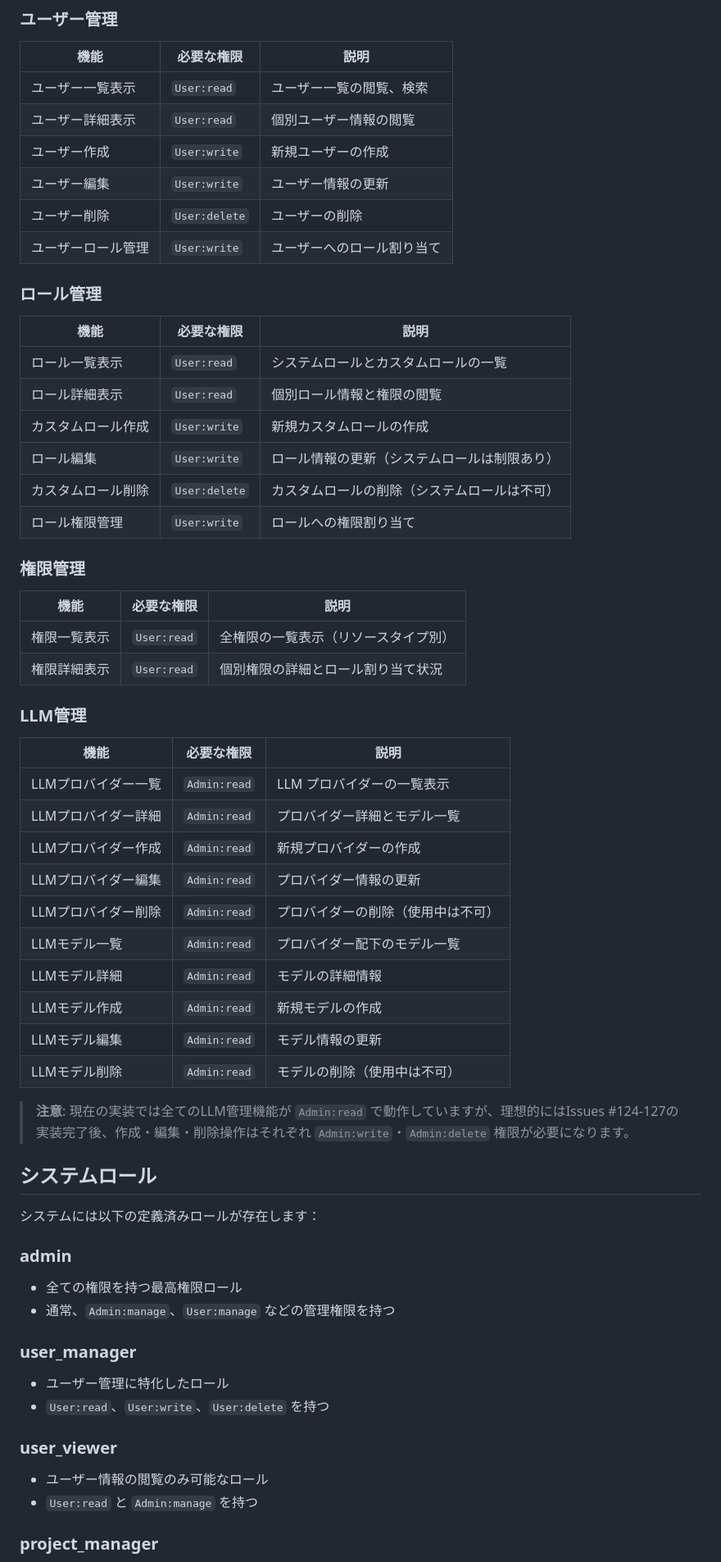
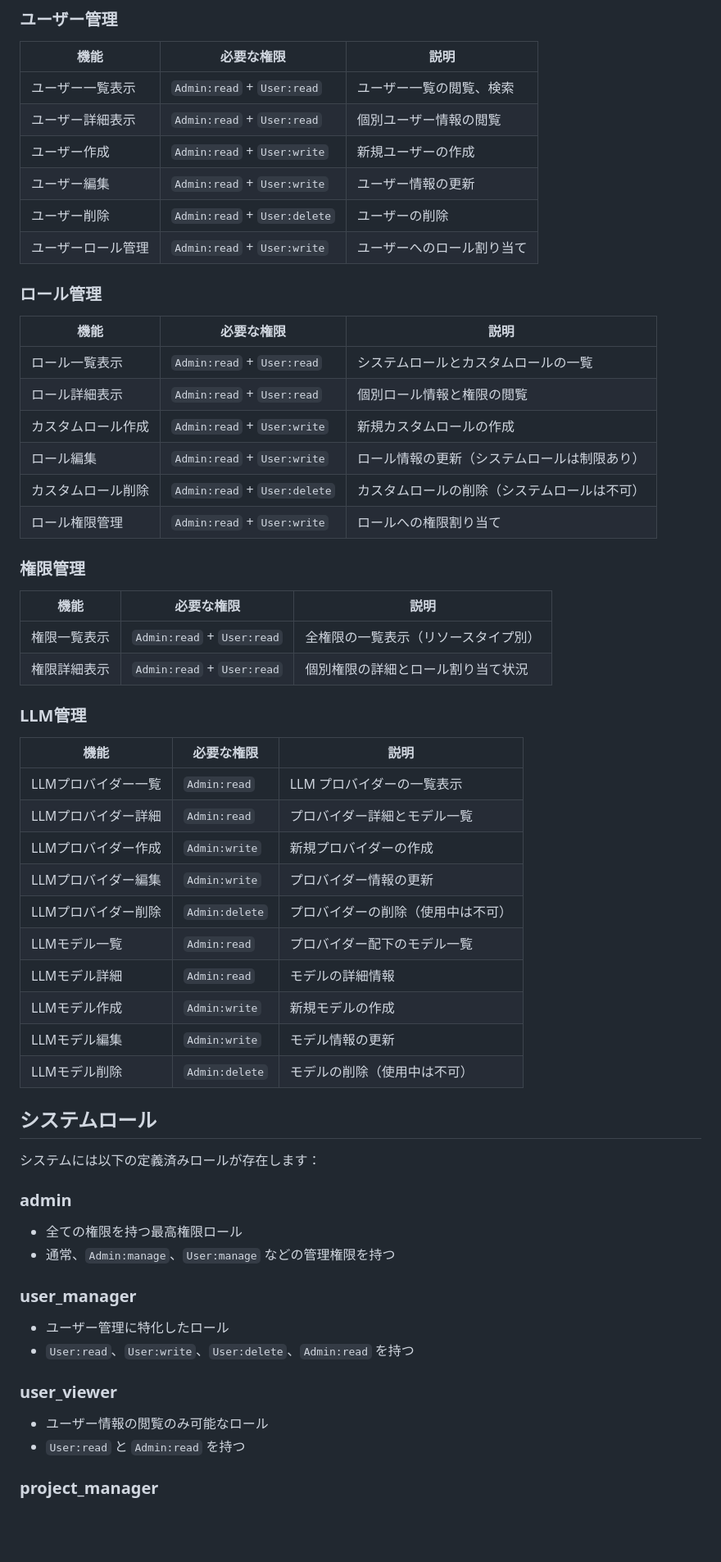
Before and after one commit to tetran/Hotwire-ToDo, a Markdown page: docs/ADMIN_PERMISSIONS_MATRIX.md, the part around one of its changes. Shown at 82% size. GitHub-like rendering; blank space fills up the shorter version.

Commit message:
権限マトリクスドキュメントを実装済み権限体系に更新
## 主な更新内容

### 1. LLM管理権限の修正
- LLMプロバイダー・モデルの作成・編集: Admin:read → Admin:write
- LLMプロバイダー・モデルの削除: Admin:read → Admin:delete
- 古い注意書き（Issues #124-127実装前の記載）を削除

### 2. ユーザー・ロール・権限管理の権限要件明確化
- 全ての管理機能に Admin:read + User:* の組み合わせが必要であることを明記
- 実装済みの二重権限チェック体系を正確に反映

### 3. システムロール権限の更新
- user_manager: Admin:read 権限を明記
- user_viewer: Admin:manage → Admin:read に修正
- project_manager: Admin:manage → Admin:read に修正
- llm_admin: 新規追加（Admin:read/write/delete）

### 4. アクセスパターンの更新
- LLM管理の詳細な権限要件を追記
- 権限管理における二重チェック要件を明記

## 実装との整合性
Issues #124-127で実装済みの権限体系と完全に一致:
- ✅ Authorization Concern の拡張
- ✅ LLM管理機能の権限チェック強化
- ✅ ユーザー・ロール管理機能の権限チェック強化
- ✅ システムロールとデフォルト権限の更新

🤖 Generated with [Claude Code](https://claude.ai/code)

Co-Authored-By: Claude <noreply@anthropic.com>

```diff
--- a/docs/ADMIN_PERMISSIONS_MATRIX.md
+++ b/docs/ADMIN_PERMISSIONS_MATRIX.md
@@ -34,30 +34,30 @@
 
 | 機能 | 必要な権限 | 説明 |
 |------|-----------|------|
-| ユーザー一覧表示 | `User:read` | ユーザー一覧の閲覧、検索 |
-| ユーザー詳細表示 | `User:read` | 個別ユーザー情報の閲覧 |
-| ユーザー作成 | `User:write` | 新規ユーザーの作成 |
-| ユーザー編集 | `User:write` | ユーザー情報の更新 |
-| ユーザー削除 | `User:delete` | ユーザーの削除 |
-| ユーザーロール管理 | `User:write` | ユーザーへのロール割り当て |
+| ユーザー一覧表示 | `Admin:read` + `User:read` | ユーザー一覧の閲覧、検索 |
+| ユーザー詳細表示 | `Admin:read` + `User:read` | 個別ユーザー情報の閲覧 |
+| ユーザー作成 | `Admin:read` + `User:write` | 新規ユーザーの作成 |
+| ユーザー編集 | `Admin:read` + `User:write` | ユーザー情報の更新 |
+| ユーザー削除 | `Admin:read` + `User:delete` | ユーザーの削除 |
+| ユーザーロール管理 | `Admin:read` + `User:write` | ユーザーへのロール割り当て |
 
 ### ロール管理
 
 | 機能 | 必要な権限 | 説明 |
 |------|-----------|------|
-| ロール一覧表示 | `User:read` | システムロールとカスタムロールの一覧 |
-| ロール詳細表示 | `User:read` | 個別ロール情報と権限の閲覧 |
-| カスタムロール作成 | `User:write` | 新規カスタムロールの作成 |
-| ロール編集 | `User:write` | ロール情報の更新（システムロールは制限あり） |
-| カスタムロール削除 | `User:delete` | カスタムロールの削除（システムロールは不可） |
-| ロール権限管理 | `User:write` | ロールへの権限割り当て |
+| ロール一覧表示 | `Admin:read` + `User:read` | システムロールとカスタムロールの一覧 |
+| ロール詳細表示 | `Admin:read` + `User:read` | 個別ロール情報と権限の閲覧 |
+| カスタムロール作成 | `Admin:read` + `User:write` | 新規カスタムロールの作成 |
+| ロール編集 | `Admin:read` + `User:write` | ロール情報の更新（システムロールは制限あり） |
+| カスタムロール削除 | `Admin:read` + `User:delete` | カスタムロールの削除（システムロールは不可） |
+| ロール権限管理 | `Admin:read` + `User:write` | ロールへの権限割り当て |
 
 ### 権限管理
 
 | 機能 | 必要な権限 | 説明 |
 |------|-----------|------|
-| 権限一覧表示 | `User:read` | 全権限の一覧表示（リソースタイプ別） |
-| 権限詳細表示 | `User:read` | 個別権限の詳細とロール割り当て状況 |
+| 権限一覧表示 | `Admin:read` + `User:read` | 全権限の一覧表示（リソースタイプ別） |
+| 権限詳細表示 | `Admin:read` + `User:read` | 個別権限の詳細とロール割り当て状況 |
 
 ### LLM管理
 
@@ -65,16 +65,15 @@
 |------|-----------|------|
 | LLMプロバイダー一覧 | `Admin:read` | LLM プロバイダーの一覧表示 |
 | LLMプロバイダー詳細 | `Admin:read` | プロバイダー詳細とモデル一覧 |
-| LLMプロバイダー作成 | `Admin:read` | 新規プロバイダーの作成 |
-| LLMプロバイダー編集 | `Admin:read` | プロバイダー情報の更新 |
-| LLMプロバイダー削除 | `Admin:read` | プロバイダーの削除（使用中は不可） |
+| LLMプロバイダー作成 | `Admin:write` | 新規プロバイダーの作成 |
+| LLMプロバイダー編集 | `Admin:write` | プロバイダー情報の更新 |
+| LLMプロバイダー削除 | `Admin:delete` | プロバイダーの削除（使用中は不可） |
 | LLMモデル一覧 | `Admin:read` | プロバイダー配下のモデル一覧 |
 | LLMモデル詳細 | `Admin:read` | モデルの詳細情報 |
-| LLMモデル作成 | `Admin:read` | 新規モデルの作成 |
-| LLMモデル編集 | `Admin:read` | モデル情報の更新 |
-| LLMモデル削除 | `Admin:read` | モデルの削除（使用中は不可） |
+| LLMモデル作成 | `Admin:write` | 新規モデルの作成 |
+| LLMモデル編集 | `Admin:write` | モデル情報の更新 |
+| LLMモデル削除 | `Admin:delete` | モデルの削除（使用中は不可） |
 
-> **注意**: 現在の実装では全てのLLM管理機能が `Admin:read` で動作していますが、理想的にはIssues #124-127の実装完了後、作成・編集・削除操作はそれぞれ `Admin:write`・`Admin:delete` 権限が必要になります。
 
 ## システムロール
 
@@ -86,11 +85,11 @@
 
 ### user_manager
 - ユーザー管理に特化したロール
-- `User:read`、`User:write`、`User:delete` を持つ
+- `User:read`、`User:write`、`User:delete`、`Admin:read` を持つ
 
 ### user_viewer
 - ユーザー情報の閲覧のみ可能なロール
-- `User:read` と `Admin:manage` を持つ
+- `User:read` と `Admin:read` を持つ
 
 ### project_manager
 - プロジェクトとタスク管理に特化したロール
```
Also changed, not shown: other parts of docs/ADMIN_PERMISSIONS_MATRIX.md (+11 -4 lines).
